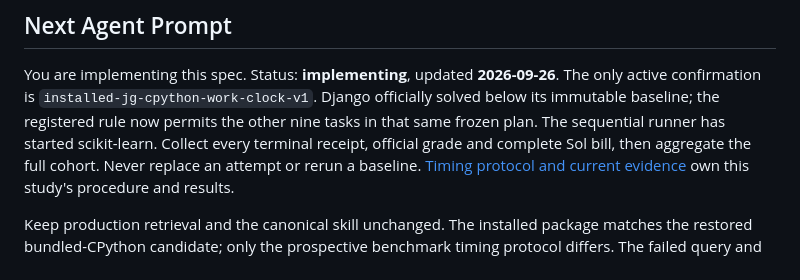
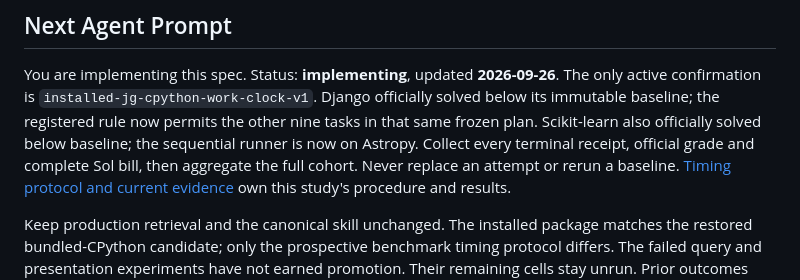
Before and after one commit to Intelligent-Intern/layagrep, a Markdown page: specs/jevgrep/README.md, the part around the change. GitHub-like rendering.

Commit message:
docs: retain paired Django findings and sklearn quality caveat

```diff
--- a/specs/jevgrep/README.md
+++ b/specs/jevgrep/README.md
@@ -9,8 +9,8 @@ Jev classification through Vercel AI Gateway. This is the build plan; production
 You are implementing this spec. Status: **implementing**, updated **2026-09-26**.
 The only active confirmation is `installed-jg-cpython-work-clock-v1`.
 Django officially solved below its immutable baseline; the registered rule now
-permits the other nine tasks in that same frozen plan. The sequential runner has
-started scikit-learn. Collect every terminal receipt, official grade and complete
+permits the other nine tasks in that same frozen plan. Scikit-learn also officially solved below baseline; the sequential runner is
+now on Astropy. Collect every terminal receipt, official grade and complete
 Sol bill, then aggregate the full cohort. Never replace an attempt or rerun a
 baseline. [Timing protocol and current evidence](assets/timing-protocol.md) own
 this study's procedure and results.
```
Also changed, not shown: 1 other file.
